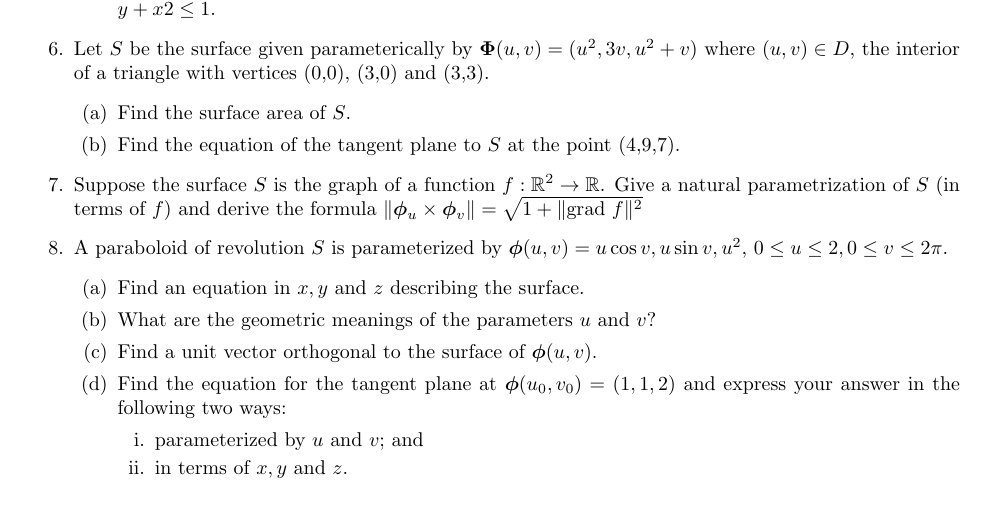
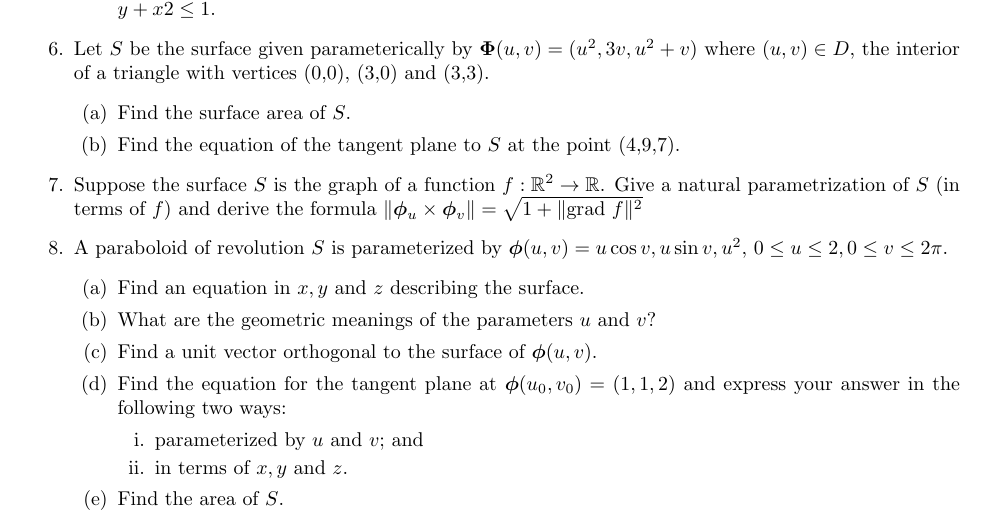
Before and after one commit to poonkeegan/school, a LaTeX document (matb42/a6.tex): part of the page, cut so that both start at the same text. Compiled offline with pdfLaTeX.

Commit message:
Sat Feb 24 16:08:02 EST 2018

```diff
--- a/matb42/a6.tex
+++ b/matb42/a6.tex
@@ -63,6 +63,8 @@ Mar 6th 2018}
             \item parameterized by $u$ and $v$; and
             \item in terms of $x,y$ and $z$.
         \end{enumerate}
+
+        \item Find the area of $S$.
     \end{enumerate}
 \end{enumerate}
 \end{document}
```
Also changed, not shown: matb42/a6.pdf.
